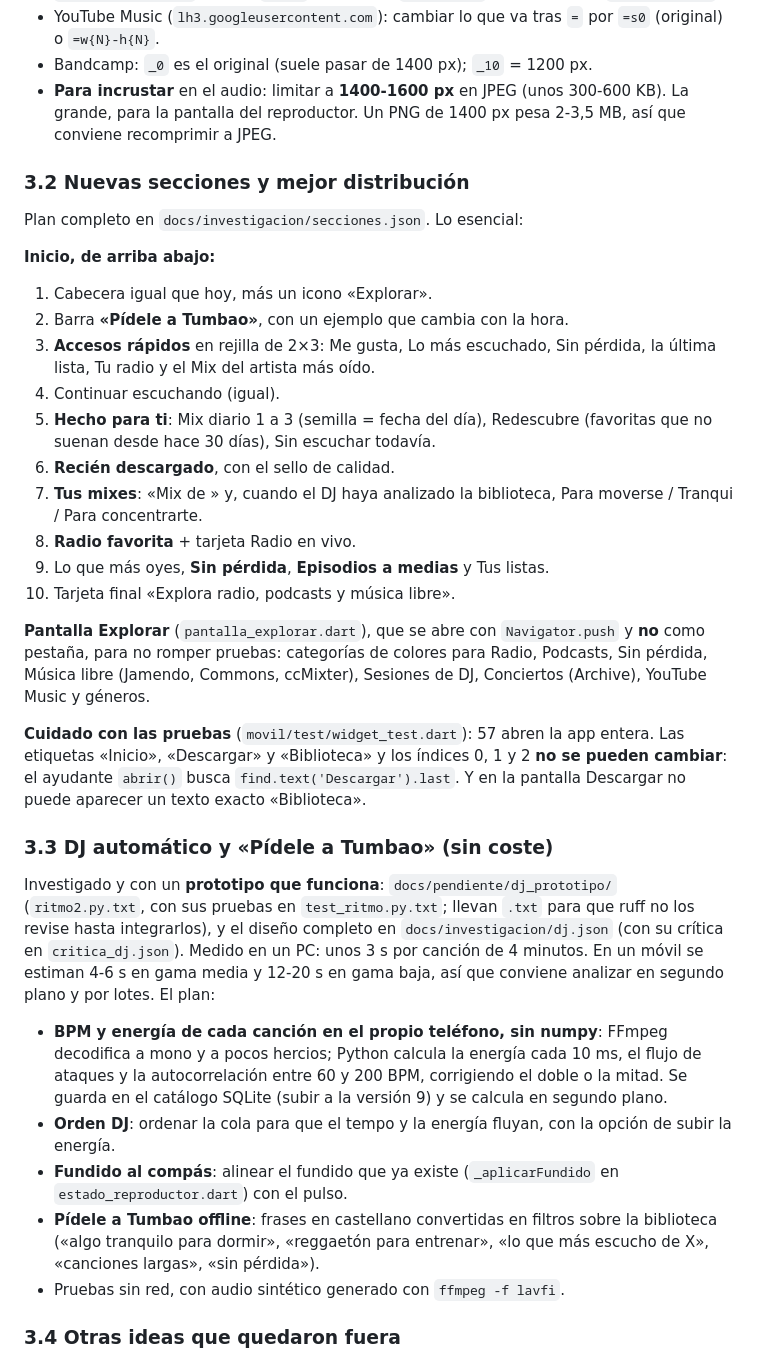
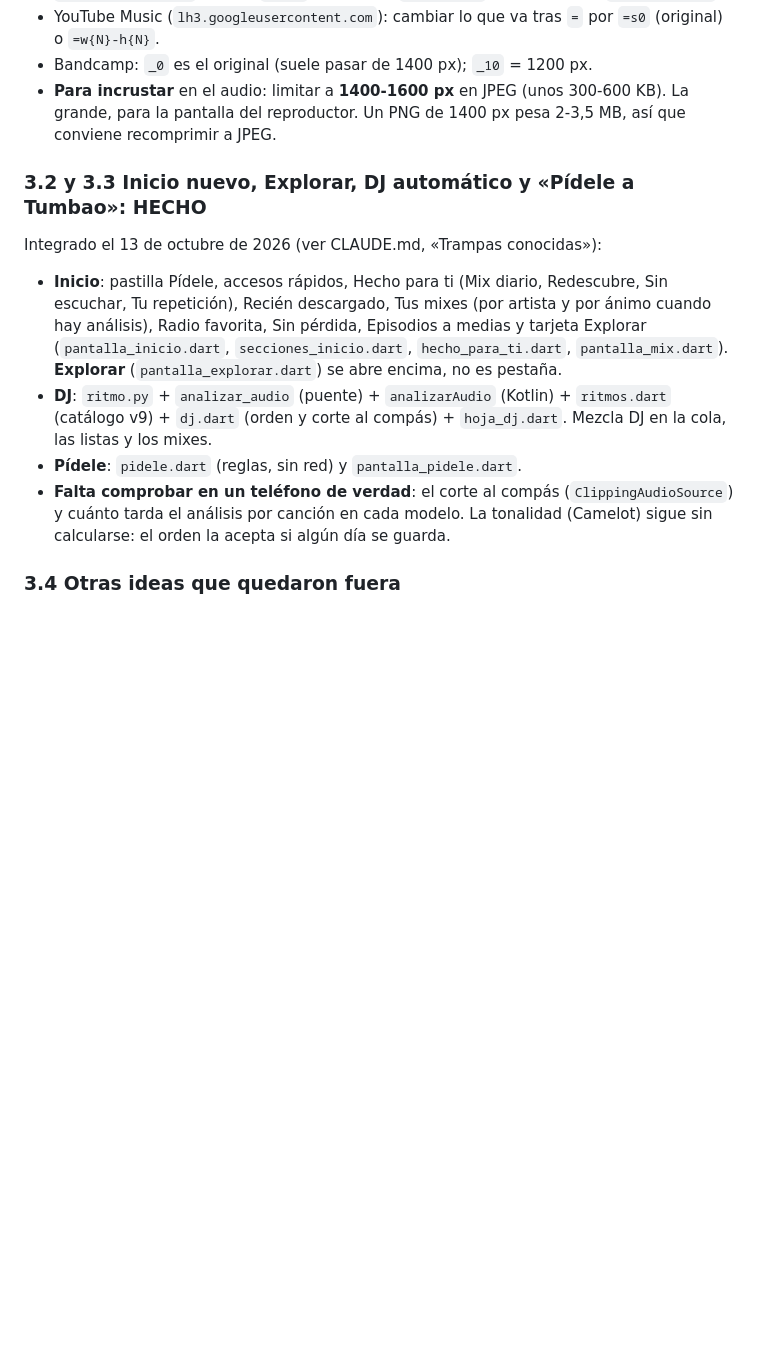
Before and after one commit to Ruben716/descargar-mp3-o-mp4, a Markdown page: docs/ESTADO_Y_PENDIENTE.md, the part around the change. GitHub-like rendering; blank space fills up the shorter version.

Commit message:
docs: Inicio nuevo, Explorar, DJ y Pidele ya estan integrados
Co-Authored-By: Claude Opus 5.5 <noreply@anthropic.com>
Claude-Session: https://claude.ai/code/session_01HgAzPqzMyDgbtuBYhjZEkH

```diff
--- a/docs/ESTADO_Y_PENDIENTE.md
+++ b/docs/ESTADO_Y_PENDIENTE.md
@@ -91,45 +91,18 @@ Datos medidos en `docs/investigacion/portadas.json`. Lo que hay que cambiar en
 - **Para incrustar** en el audio: limitar a **1400-1600 px** en JPEG (unos 300-600 KB). La grande, para la pantalla
   del reproductor. Un PNG de 1400 px pesa 2-3,5 MB, así que conviene recomprimir a JPEG.
 
-### 3.2 Nuevas secciones y mejor distribución
-Plan completo en `docs/investigacion/secciones.json`. Lo esencial:
-
-**Inicio, de arriba abajo:**
-1. Cabecera igual que hoy, más un icono «Explorar».
-2. Barra **«Pídele a Tumbao»**, con un ejemplo que cambia con la hora.
-3. **Accesos rápidos** en rejilla de 2×3: Me gusta, Lo más escuchado, Sin pérdida, la última lista, Tu radio y el
-   Mix del artista más oído.
-4. Continuar escuchando (igual).
-5. **Hecho para ti**: Mix diario 1 a 3 (semilla = fecha del día), Redescubre (favoritas que no suenan desde hace
-   30 días), Sin escuchar todavía.
-6. **Recién descargado**, con el sello de calidad.
-7. **Tus mixes**: «Mix de <artista>» y, cuando el DJ haya analizado la biblioteca, Para moverse / Tranqui /
-   Para concentrarte.
-8. **Radio favorita** + tarjeta Radio en vivo.
-9. Lo que más oyes, **Sin pérdida**, **Episodios a medias** y Tus listas.
-10. Tarjeta final «Explora radio, podcasts y música libre».
-
-**Pantalla Explorar** (`pantalla_explorar.dart`), que se abre con `Navigator.push` y **no** como pestaña, para no
-romper pruebas: categorías de colores para Radio, Podcasts, Sin pérdida, Música libre (Jamendo, Commons, ccMixter),
-Sesiones de DJ, Conciertos (Archive), YouTube Music y géneros.
-
-**Cuidado con las pruebas** (`movil/test/widget_test.dart`): 57 abren la app entera. Las etiquetas «Inicio»,
-«Descargar» y «Biblioteca» y los índices 0, 1 y 2 **no se pueden cambiar**: el ayudante `abrir()` busca
-`find.text('Descargar').last`. Y en la pantalla Descargar no puede aparecer un texto exacto «Biblioteca».
-
-### 3.3 DJ automático y «Pídele a Tumbao» (sin coste)
-Investigado y con un **prototipo que funciona**: `docs/pendiente/dj_prototipo/` (`ritmo2.py.txt`, con sus pruebas en
-`test_ritmo.py.txt`; llevan `.txt` para que ruff no los revise hasta integrarlos), y el diseño completo en `docs/investigacion/dj.json` (con su crítica en `critica_dj.json`).
-Medido en un PC: unos 3 s por canción de 4 minutos. En un móvil se estiman 4-6 s en gama media y 12-20 s en gama
-baja, así que conviene analizar en segundo plano y por lotes. El plan:
-- **BPM y energía de cada canción en el propio teléfono, sin numpy**: FFmpeg decodifica a mono y a pocos hercios;
-  Python calcula la energía cada 10 ms, el flujo de ataques y la autocorrelación entre 60 y 200 BPM, corrigiendo
-  el doble o la mitad. Se guarda en el catálogo SQLite (subir a la versión 9) y se calcula en segundo plano.
-- **Orden DJ**: ordenar la cola para que el tempo y la energía fluyan, con la opción de subir la energía.
-- **Fundido al compás**: alinear el fundido que ya existe (`_aplicarFundido` en `estado_reproductor.dart`) con el pulso.
-- **Pídele a Tumbao offline**: frases en castellano convertidas en filtros sobre la biblioteca («algo tranquilo para
-  dormir», «reggaetón para entrenar», «lo que más escucho de X», «canciones largas», «sin pérdida»).
-- Pruebas sin red, con audio sintético generado con `ffmpeg -f lavfi`.
+### 3.2 y 3.3 Inicio nuevo, Explorar, DJ automático y «Pídele a Tumbao»: HECHO
+Integrado el 13 de octubre de 2026 (ver CLAUDE.md, «Trampas conocidas»):
+- **Inicio**: pastilla Pídele, accesos rápidos, Hecho para ti (Mix diario, Redescubre, Sin escuchar, Tu repetición),
+  Recién descargado, Tus mixes (por artista y por ánimo cuando hay análisis), Radio favorita, Sin pérdida,
+  Episodios a medias y tarjeta Explorar (`pantalla_inicio.dart`, `secciones_inicio.dart`, `hecho_para_ti.dart`,
+  `pantalla_mix.dart`). **Explorar** (`pantalla_explorar.dart`) se abre encima, no es pestaña.
+- **DJ**: `ritmo.py` + `analizar_audio` (puente) + `analizarAudio` (Kotlin) + `ritmos.dart` (catálogo v9) +
+  `dj.dart` (orden y corte al compás) + `hoja_dj.dart`. Mezcla DJ en la cola, las listas y los mixes.
+- **Pídele**: `pidele.dart` (reglas, sin red) y `pantalla_pidele.dart`.
+- **Falta comprobar en un teléfono de verdad**: el corte al compás (`ClippingAudioSource`) y cuánto tarda el
+  análisis por canción en cada modelo. La tonalidad (Camelot) sigue sin calcularse: el orden la acepta si algún
+  día se guarda.
 
 ### 3.4 Otras ideas que quedaron fuera
 - **Android Auto**: exige pasar de `just_audio_background` a `audio_service`, con un árbol navegable. Mucho trabajo
```
